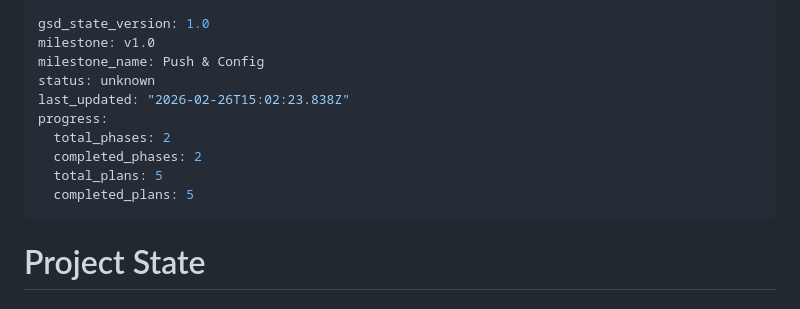
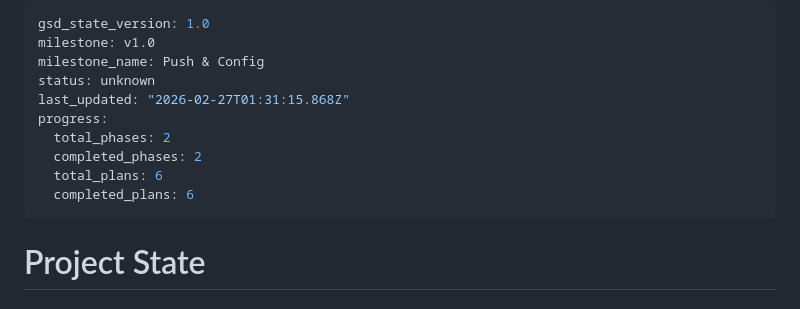
Before and after one commit to HelloThisIsFlo/mailroom, a Markdown page: .planning/STATE.md, the part around the change. GitHub-like rendering.

Commit message:
docs(phase-07): complete phase execution

```diff
--- a/.planning/STATE.md
+++ b/.planning/STATE.md
@@ -3,12 +3,12 @@ gsd_state_version: 1.0
 milestone: v1.0
 milestone_name: Push & Config
 status: unknown
-last_updated: "2026-02-26T15:02:23.838Z"
+last_updated: "2026-02-27T01:31:15.868Z"
 progress:
   total_phases: 2
   completed_phases: 2
-  total_plans: 5
-  completed_plans: 5
+  total_plans: 6
+  completed_plans: 6
 ---
 
 # Project State
```
